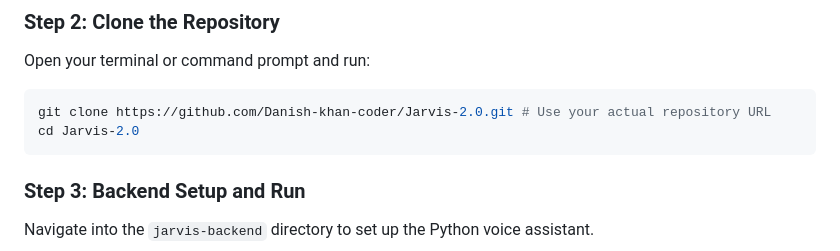
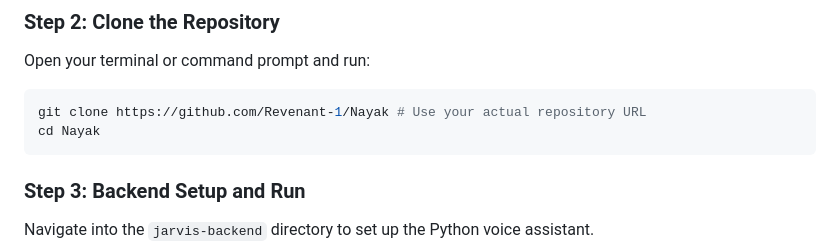
Before and after one commit to Revenant-1/Nayak, a Markdown page: README.md, the part around the change. GitHub-like rendering.

````diff
--- a/README.md
+++ b/README.md
@@ -63,8 +63,8 @@ Ensure you have the following installed:
 Open your terminal or command prompt and run:
 
 ```bash
-git clone https://github.com/Danish-khan-coder/Jarvis-2.0.git # Use your actual repository URL
-cd Jarvis-2.0
+git clone https://github.com/Revenant-1/Nayak # Use your actual repository URL
+cd Nayak
 ```
 
 ### Step 3: Backend Setup and Run
````
Also changed, not shown: Plan/TestCases.md (added, +39 -0 lines).
